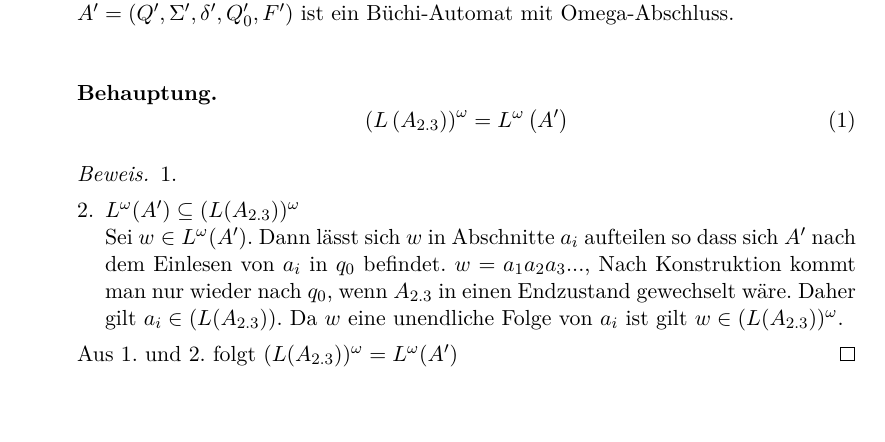
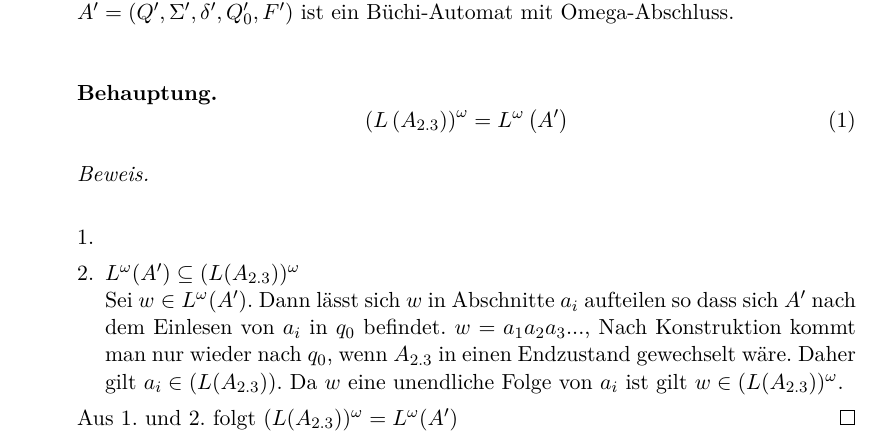
Before and after one commit to lenerd/FGI2, a LaTeX document (blatt_02/blatt_02.tex): part of page 2 of 3, cut so that both start at the same text, the shorter picture padded with empty space. Compiled offline with pdfLaTeX.

Commit message:
fixed zeilenumbruch

```diff
--- a/blatt_02/blatt_02.tex
+++ b/blatt_02/blatt_02.tex
@@ -87,7 +87,7 @@
                     \left( L\left( A_{2.3} \right) \right)^\omega = L^\omega \left( A' \right)
                 \end{equation}
             \end{behaupt}
-            \begin{proof}
+            \begin{proof} \hfill \\
                 \begin{enumerate}[1.]
                     \item
                     \item $L^{\omega}(A') \subseteq (L(A_{2.3}))^{\omega}$ \\
```
